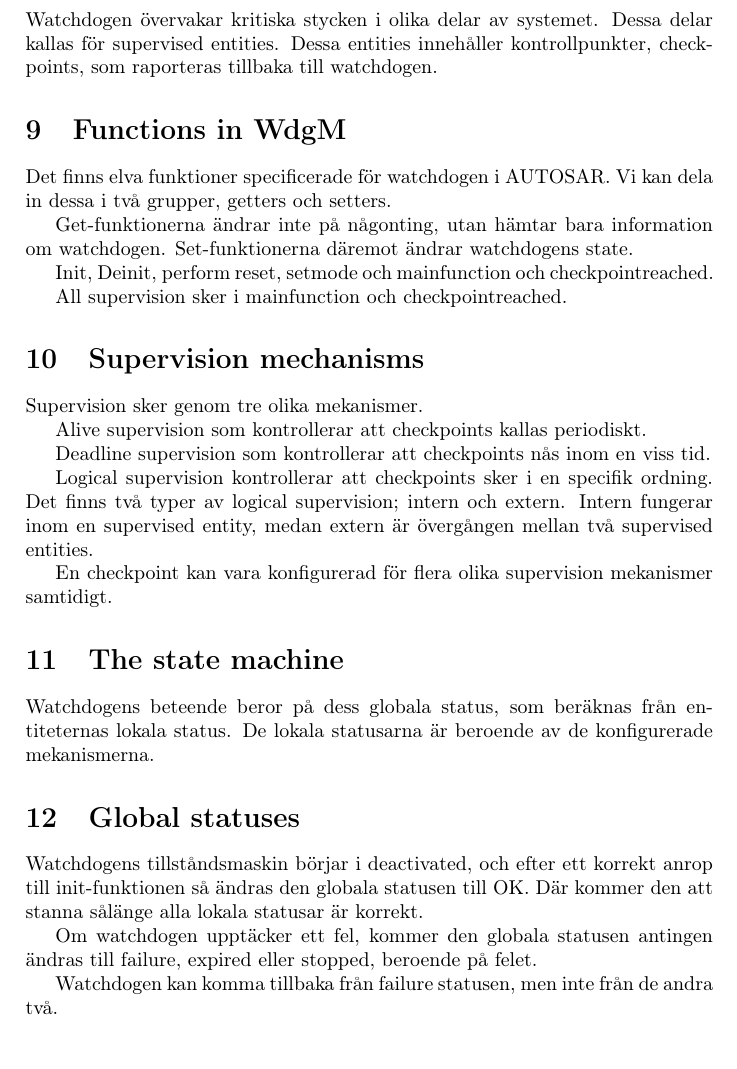
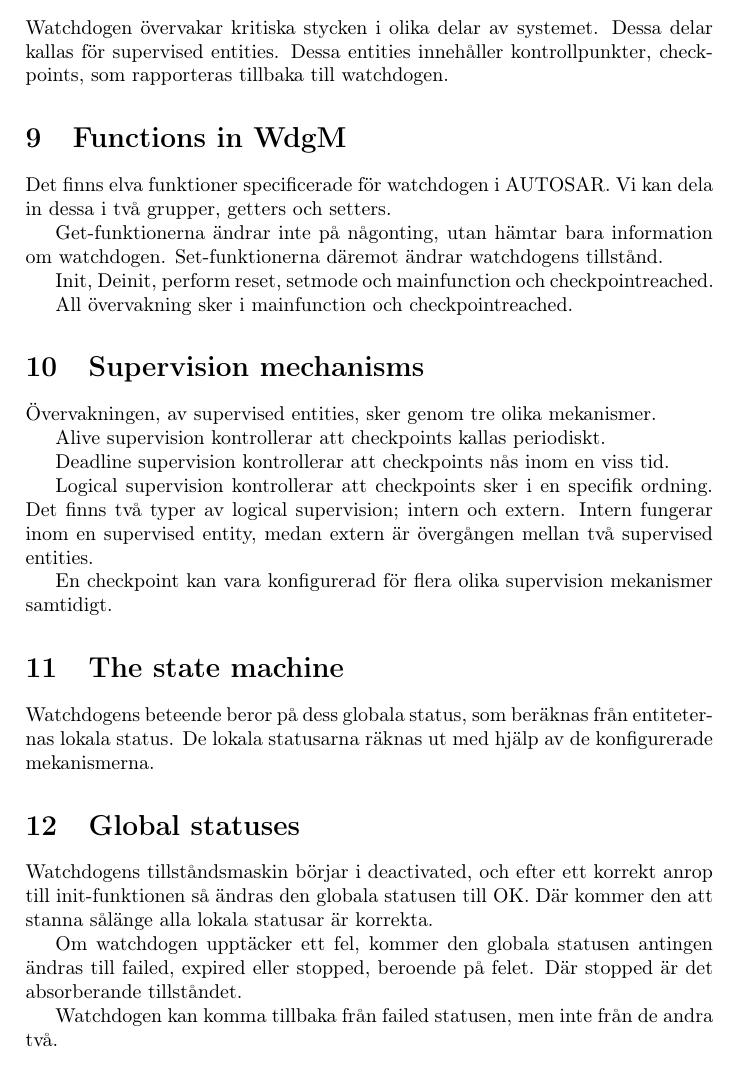
Before and after one commit to istehem/Evaluation_of_validity_of_verification_methods, a LaTeX document (report/presentation/stodord_mecel.tex): part of page 2 of 6, cut so that both start at the same text. Compiled offline with pdfLaTeX.

Commit message:
mecel presentation continues

```diff
--- a/report/presentation/stodord_mecel.tex
+++ b/report/presentation/stodord_mecel.tex
@@ -99,7 +99,7 @@
 \section{Glossary-4}
 Watchdogen övervakar kritiska stycken i olika delar av systemet. Dessa
 delar kallas för supervised entities. Dessa entities innehåller
-kontrollpunkter, checkpoints, som raporteras tillbaka till watchdogen.
+kontrollpunkter, checkpoints, som rapporteras tillbaka till watchdogen.
 
 % A supervised entity is a critical section in a piece of code that
 % needs to follow a certain behavior.
@@ -117,12 +117,12 @@
 
 Get-funktionerna ändrar inte på någonting, utan hämtar bara
 information om watchdogen.
-Set-funktionerna däremot ändrar watchdogens state.
+Set-funktionerna däremot ändrar watchdogens tillstånd.
 
 Init, Deinit, perform reset, setmode och
 mainfunction och checkpointreached.
 
-All supervision sker i mainfunction och checkpointreached.
+All övervakning sker i mainfunction och checkpointreached.
 
 % The get functions shall of course follow certain requirements, but the
 % will not change the state since their only task is to retrieve
@@ -153,11 +153,11 @@
 
 
 \section{Supervision mechanisms}
-Supervision sker genom tre olika mekanismer.
+Övervakningen, av supervised entities, sker genom tre olika mekanismer.
 
-Alive supervision som kontrollerar att checkpoints kallas periodiskt.
+Alive supervision kontrollerar att checkpoints kallas periodiskt.
 
-Deadline supervision som kontrollerar att checkpoints nås inom en viss
+Deadline supervision kontrollerar att checkpoints nås inom en viss
 tid.
 
 Logical supervision kontrollerar att checkpoints sker i en specifik
@@ -180,7 +180,7 @@
 
 \section{The state machine}
 Watchdogens beteende beror på dess globala status, som beräknas från
-entiteternas lokala status. De lokala statusarna är beroende av de
+entiteternas lokala status. De lokala statusarna räknas ut med hjälp av de
 konfigurerade mekanismerna.
 
 % The behavior of the watchdog manager depends on its global status
@@ -194,13 +194,13 @@
 Watchdogens tillståndsmaskin börjar i deactivated, och efter ett
 korrekt anrop till init-funktionen så ändras den globala statusen till
 OK.
-Där kommer den att stanna sålänge alla lokala statusar är korrekt.
+Där kommer den att stanna sålänge alla lokala statusar är korrekta.
 
 Om watchdogen upptäcker ett fel, kommer den globala statusen
-antingen ändras till failure, expired eller stopped, beroende på
-felet.
+antingen ändras till failed, expired eller stopped, beroende på
+felet. Där stopped är det absorberande tillståndet.
 
-Watchdogen kan komma tillbaka från failure statusen, men inte från de
+Watchdogen kan komma tillbaka från failed statusen, men inte från de
 andra två.
 
 % The state machine begins with the global status deactivated (as seen
```
Also changed, not shown: report/presentation/mecel.tex (+7 -6 lines), report/presentation/stodord_mecel.tex (7 more changed lines).
